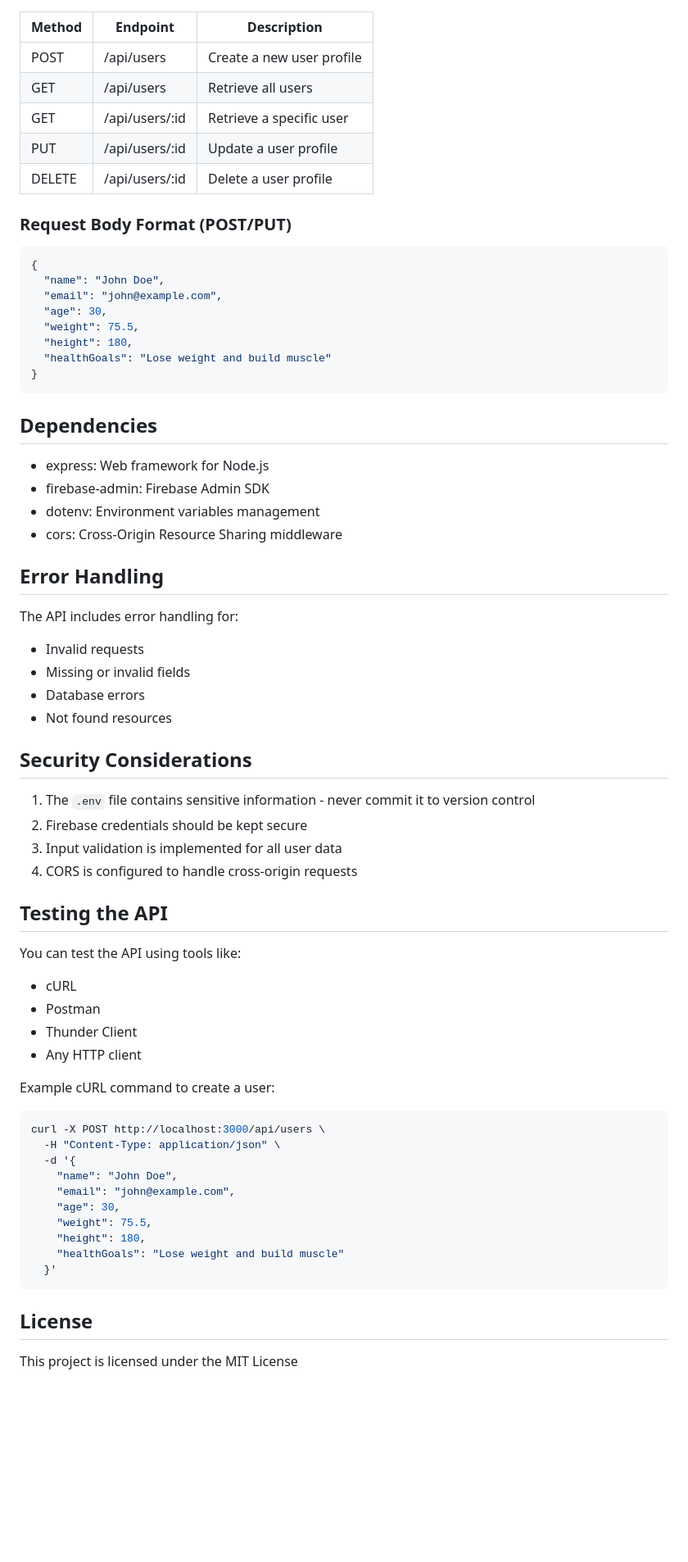
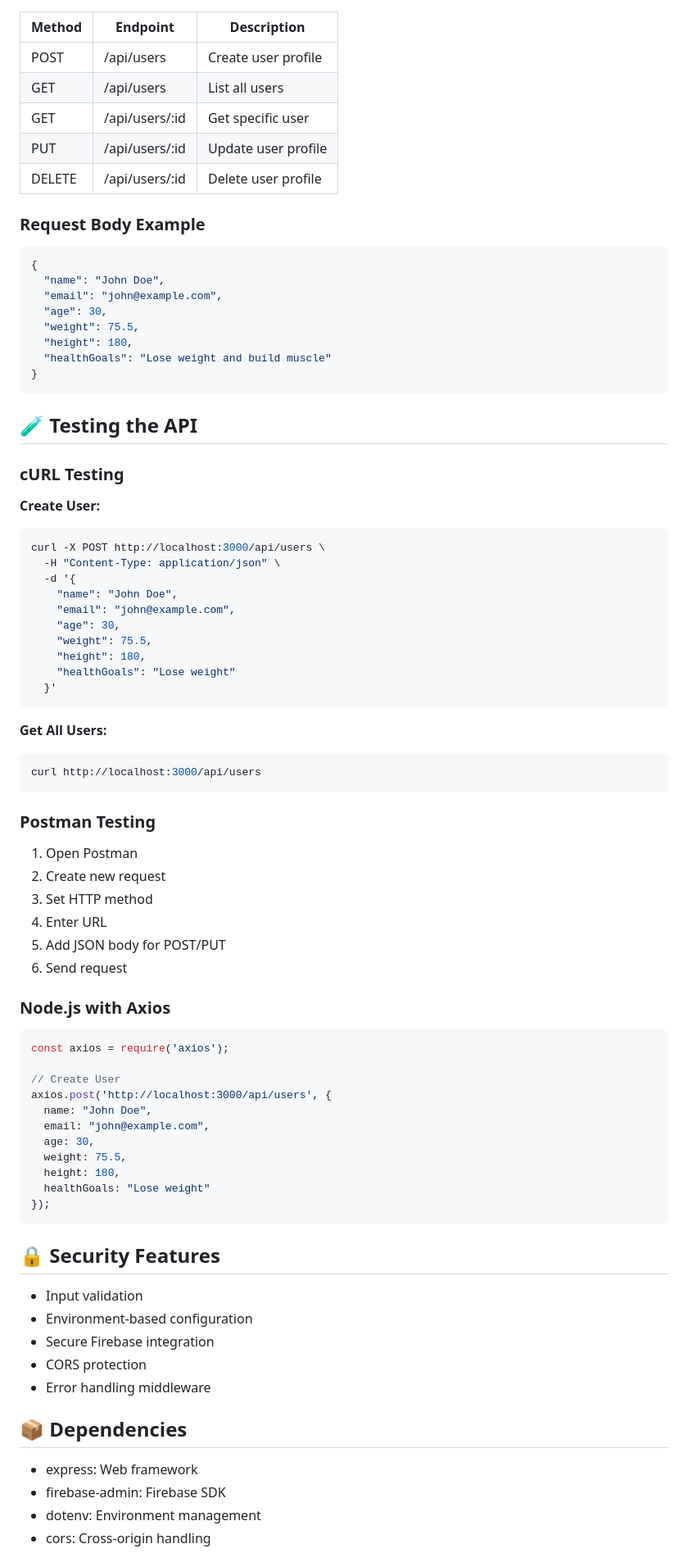
Before and after one commit to Sayak-Bhunia/User_Management_System, a Markdown page: README.md, the part around one of its changes. Shown at 82% size. Rendered like a GitHub page; blank space fills up the shorter version.

````diff
--- a/README.md
+++ b/README.md
@@ -74,13 +78,13 @@ node index.js
 
 | Method | Endpoint | Description |
 |--------|----------|-------------|
-| POST | /api/users | Create a new user profile |
-| GET | /api/users | Retrieve all users |
-| GET | /api/users/:id | Retrieve a specific user |
-| PUT | /api/users/:id | Update a user profile |
-| DELETE | /api/users/:id | Delete a user profile |
+| POST | /api/users | Create user profile |
+| GET | /api/users | List all users |
+| GET | /api/users/:id | Get specific user |
+| PUT | /api/users/:id | Update user profile |
+| DELETE | /api/users/:id | Delete user profile |
 
-### Request Body Format (POST/PUT)
+### Request Body Example
 
 ```json
 {
@@ -93,37 +97,11 @@ node index.js
 }
 ```
 
-## Dependencies
+## 🧪 Testing the API
 
-- express: Web framework for Node.js
-- firebase-admin: Firebase Admin SDK
-- dotenv: Environment variables management
-- cors: Cross-Origin Resource Sharing middleware
+### cURL Testing
 
-## Error Handling
-
-The API includes error handling for:
-- Invalid requests
-- Missing or invalid fields
-- Database errors
-- Not found resources
-
-## Security Considerations
-
-1. The `.env` file contains sensitive information - never commit it to version control
-2. Firebase credentials should be kept secure
-3. Input validation is implemented for all user data
-4. CORS is configured to handle cross-origin requests
-
-## Testing the API
-
-You can test the API using tools like:
-- cURL
-- Postman
-- Thunder Client
-- Any HTTP client
-
-Example cURL command to create a user:
+**Create User:**
 ```bash
 curl -X POST http://localhost:3000/api/users \
   -H "Content-Type: application/json" \
@@ -133,10 +111,51 @@ curl -X POST http://localhost:3000/api/users \
     "age": 30,
     "weight": 75.5,
     "height": 180,
-    "healthGoals": "Lose weight and build muscle"
+    "healthGoals": "Lose weight"
   }'
 ```
 
-## License
+**Get All Users:**
+```bash
+curl http://localhost:3000/api/users
+```
 
-This project is licensed under the MIT License
+### Postman Testing
+1. Open Postman
+2. Create new request
+3. Set HTTP method
+4. Enter URL
+5. Add JSON body for POST/PUT
+6. Send request
+
+### Node.js with Axios
+
+```javascript
+const axios = require('axios');
+
+// Create User
+axios.post('http://localhost:3000/api/users', {
+  name: "John Doe",
+  email: "john@example.com",
+  age: 30,
+  weight: 75.5,
+  height: 180,
+  healthGoals: "Lose weight"
+});
+```
+
+## 🔒 Security Features
+
+- Input validation
+- Environment-based configuration
+- Secure Firebase integration
+- CORS protection
+- Error handling middleware
+
+## 📦 Dependencies
+
+- express: Web framework
+- firebase-admin: Firebase SDK
+- dotenv: Environment management
+- cors: Cross-origin handling
+
````
Also changed, not shown: other parts of README.md (+68 -29 lines).
